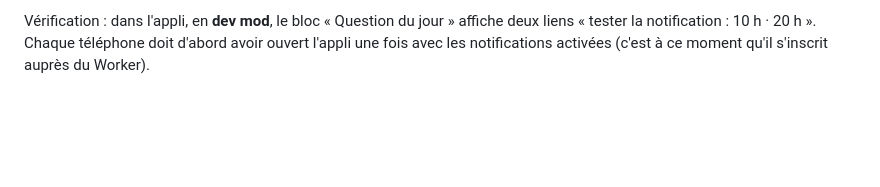
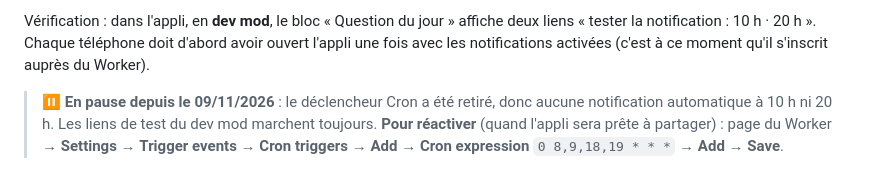
Before and after one commit to creativirtuel-DW/nous-deux, a Markdown page: worker/LISEZ-MOI.md, the part around the change. GitHub-like rendering; blank space fills up the shorter version.

Commit message:
Question du jour : envois automatiques en pause (Cron retiré)
Co-Authored-By: Claude Opus 5.5 <noreply@anthropic.com>

```diff
--- a/worker/LISEZ-MOI.md
+++ b/worker/LISEZ-MOI.md
@@ -105,3 +105,9 @@ Vérification : dans l'appli, en **dev mod**, le bloc « Question du jour »
 affiche deux liens « tester la notification : 10 h · 20 h ». Chaque téléphone
 doit d'abord avoir ouvert l'appli une fois avec les notifications activées
 (c'est à ce moment qu'il s'inscrit auprès du Worker).
+
+> ⏸️ **En pause depuis le 09/11/2026** : le déclencheur Cron a été retiré, donc
+> aucune notification automatique à 10 h ni 20 h. Les liens de test du dev mod
+> marchent toujours. **Pour réactiver** (quand l'appli sera prête à partager) :
+> page du Worker → **Settings** → **Trigger events** → **Cron triggers** → **Add**
+> → **Cron expression** `0 8,9,18,19 * * *` → **Add** → **Save**.
```
